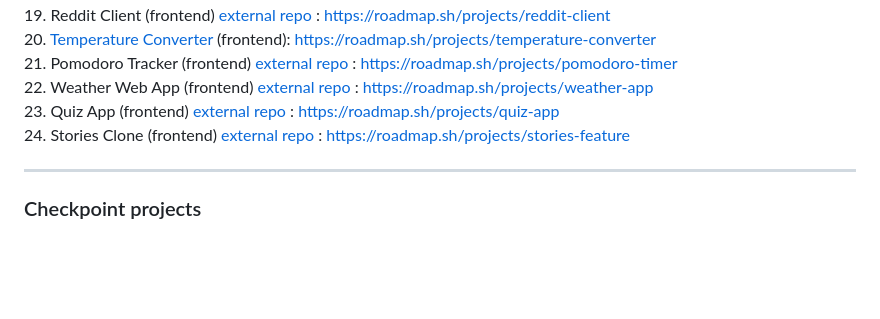
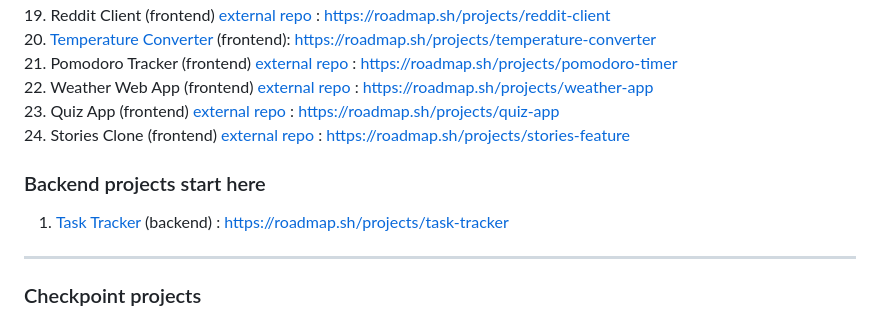
Before and after one commit to cescosgames/roadmap_projects, a Markdown page: README.md, the part around the change. GitHub-like rendering; blank space fills up the shorter version.

```diff
--- a/README.md
+++ b/README.md
@@ -52,6 +52,8 @@ For external repos, visit the link to see the whole project. Thanks roadmap.sh!
 <br>
 24. Stories Clone (frontend) [external repo](https://github.com/cescosgames/story-clone) : https://roadmap.sh/projects/stories-feature
 
+### Backend projects start here
+1. [Task Tracker](https://github.com/cescosgames/roadmap_projects/blob/main/backend_projects/TaskTrackerCLI/README.md) (backend) : https://roadmap.sh/projects/task-tracker
 <hr>
 
 ### Checkpoint projects
```
